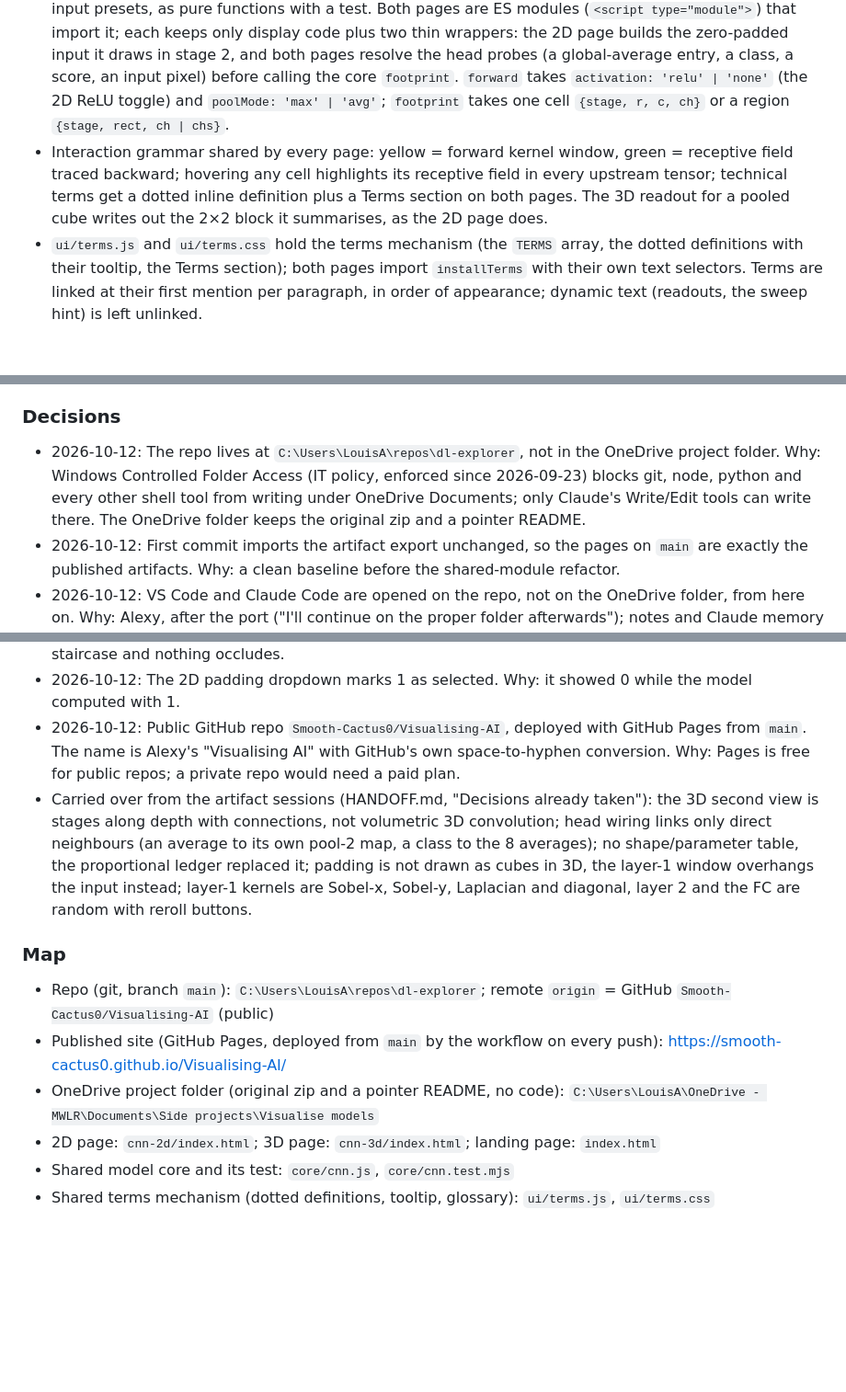
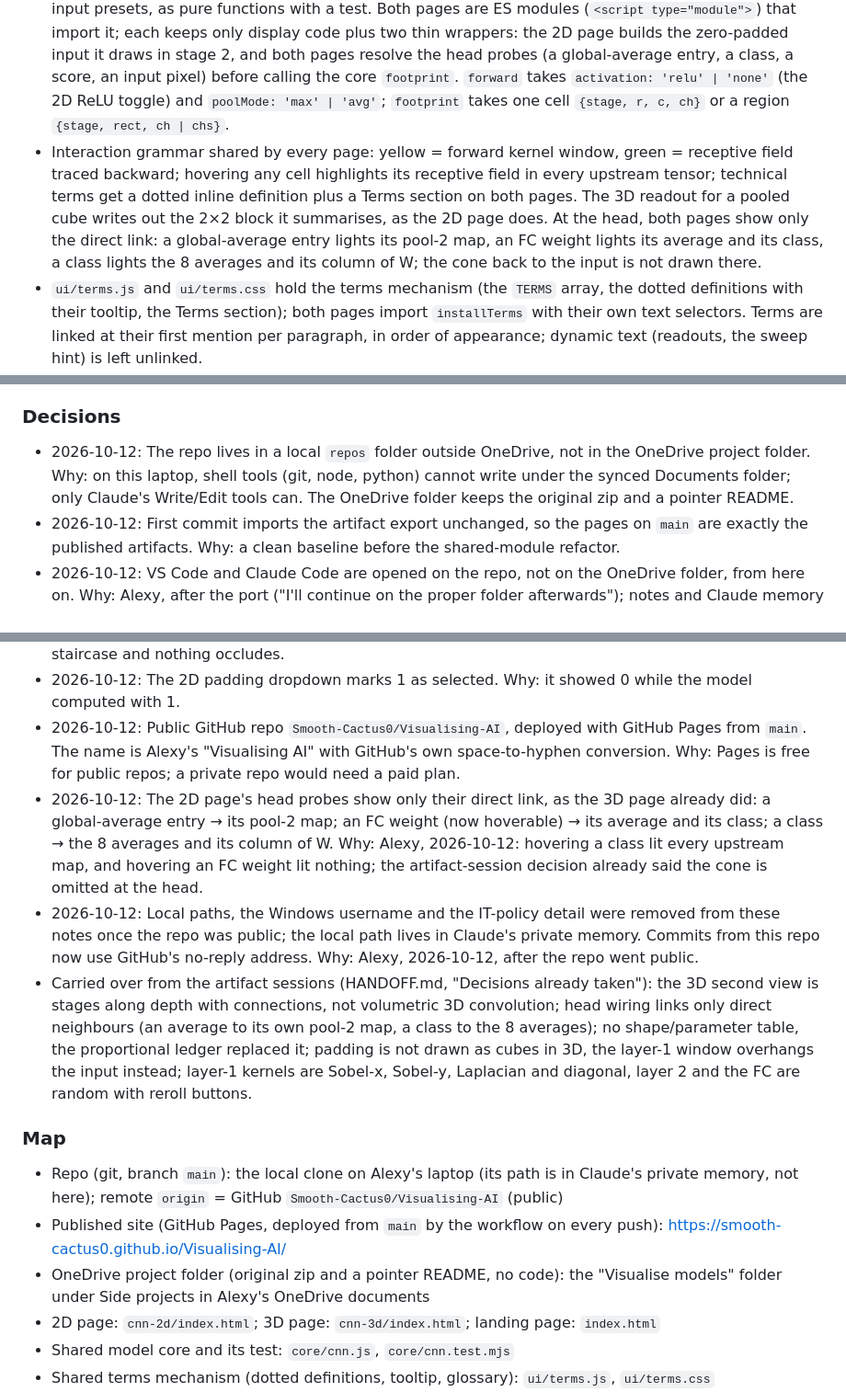
Before and after one commit to Smooth-Cactus0/Visualising-AI, a Markdown page: project_notes.md, 3 parts joined by grey strips. Shown at 92% size. Drawn GitHub-style; blank space fills up the shorter version.

Commit message:
docs: remove local paths and machine details from the public notes
Also records the head-probe rule and the no-reply commit email.

Co-Authored-By: Claude Fable 5.1 <noreply@anthropic.com>

```diff
--- a/project_notes.md
+++ b/project_notes.md
@@ -17,7 +17,7 @@ Interactive web pages, with no build step, that show what the boxes in a deep-le
 - Plain HTML plus ES modules, served statically. GitHub Pages deploys the repo root from `main` (`.github/workflows/pages.yml`). Local run: `python -m http.server 8000` from the repo root (modules need http, not file://); maths test: `node core/cnn.test.mjs`.
 - Toy network: 16×16×1 input → conv1 (4 hand-picked 3×3 kernels: Sobel-x, Sobel-y, Laplacian, diagonal; stride, padding and dilation selectable) + ReLU → 2×2 pool (max or average, a toggle on both pages) → conv2 (8 random 3×3×4 kernels) + ReLU → 2×2 pool → global average (8 values) → FC 8×10 (random) → softmax over 10 classes. The 2D page can also switch the activation off. Nothing is trained; the pages say so wherever a prediction appears.
 - `core/cnn.js` holds the forward pass, pooling, softmax, receptive-field propagation and the kernel and input presets, as pure functions with a test. Both pages are ES modules (`<script type="module">`) that import it; each keeps only display code plus two thin wrappers: the 2D page builds the zero-padded input it draws in stage 2, and both pages resolve the head probes (a global-average entry, a class, a score, an input pixel) before calling the core `footprint`. `forward` takes `activation: 'relu' | 'none'` (the 2D ReLU toggle) and `poolMode: 'max' | 'avg'`; `footprint` takes one cell `{stage, r, c, ch}` or a region `{stage, rect, ch | chs}`.
-- Interaction grammar shared by every page: yellow = forward kernel window, green = receptive field traced backward; hovering any cell highlights its receptive field in every upstream tensor; technical terms get a dotted inline definition plus a Terms section on both pages. The 3D readout for a pooled cube writes out the 2×2 block it summarises, as the 2D page does.
+- Interaction grammar shared by every page: yellow = forward kernel window, green = receptive field traced backward; hovering any cell highlights its receptive field in every upstream tensor; technical terms get a dotted inline definition plus a Terms section on both pages. The 3D readout for a pooled cube writes out the 2×2 block it summarises, as the 2D page does. At the head, both pages show only the direct link: a global-average entry lights its pool-2 map, an FC weight lights its average and its class, a class lights the 8 averages and its column of W; the cone back to the input is not drawn there.
 - `ui/terms.js` and `ui/terms.css` hold the terms mechanism (the `TERMS` array, the dotted definitions with their tooltip, the Terms section); both pages import `installTerms` with their own text selectors. Terms are linked at their first mention per paragraph, in order of appearance; dynamic text (readouts, the sweep hint) is left unlinked.
 - 3D depth layout: the default "whole network" camera looks from high up and nearly head-on from the input end, so the stages recede as a staircase and the input hides nothing; chosen from headless-Edge screenshots of nine candidate presets at two window widths.
 - three.js r128 UMD from cdnjs; OrbitControls is not in that build, so the 3D page has its own small orbit implementation. External scripts only from cdnjs or jsDelivr, pinned.
@@ -29,7 +29,7 @@ Interactive web pages, with no build step, that show what the boxes in a deep-le
 - No accuracy figures exist: weights are hand-picked or random, no model has been trained.
 
 ### Decisions
-- 2026-10-12: The repo lives at `C:\Users\LouisA\repos\dl-explorer`, not in the OneDrive project folder. Why: Windows Controlled Folder Access (IT policy, enforced since 2026-09-23) blocks git, node, python and every other shell tool from writing under OneDrive Documents; only Claude's Write/Edit tools can write there. The OneDrive folder keeps the original zip and a pointer README.
+- 2026-10-12: The repo lives in a local `repos` folder outside OneDrive, not in the OneDrive project folder. Why: on this laptop, shell tools (git, node, python) cannot write under the synced Documents folder; only Claude's Write/Edit tools can. The OneDrive folder keeps the original zip and a pointer README.
 - 2026-10-12: First commit imports the artifact export unchanged, so the pages on `main` are exactly the published artifacts. Why: a clean baseline before the shared-module refactor.
 - 2026-10-12: VS Code and Claude Code are opened on the repo, not on the OneDrive folder, from here on. Why: Alexy, after the port ("I'll continue on the proper folder afterwards"); notes and Claude memory live with the repo.
 - 2026-10-12: The pages import `core/cnn.js` as ES modules instead of carrying inline copies of the maths. The 2D ReLU toggle and the head probes went into the core (an `activation` option, region probes for `footprint`) rather than staying as page-side copies of the propagation loop. Why: one copy of the maths, and the page wrappers stay a few lines each.
@@ -38,12 +38,14 @@ Interactive web pages, with no build step, that show what the boxes in a deep-le
 - 2026-10-12: The depth-layout default camera looks from the input end, high and nearly head-on, not from the output end looking back (the handoff offered both). Why: from the output end, perspective shrinks the far input and reverses the funnel the lede describes; from high up the funnel reads as a staircase and nothing occludes.
 - 2026-10-12: The 2D padding dropdown marks 1 as selected. Why: it showed 0 while the model computed with 1.
 - 2026-10-12: Public GitHub repo `Smooth-Cactus0/Visualising-AI`, deployed with GitHub Pages from `main`. The name is Alexy's "Visualising AI" with GitHub's own space-to-hyphen conversion. Why: Pages is free for public repos; a private repo would need a paid plan.
+- 2026-10-12: The 2D page's head probes show only their direct link, as the 3D page already did: a global-average entry → its pool-2 map; an FC weight (now hoverable) → its average and its class; a class → the 8 averages and its column of W. Why: Alexy, 2026-10-12: hovering a class lit every upstream map, and hovering an FC weight lit nothing; the artifact-session decision already said the cone is omitted at the head.
+- 2026-10-12: Local paths, the Windows username and the IT-policy detail were removed from these notes once the repo was public; the local path lives in Claude's private memory. Commits from this repo now use GitHub's no-reply address. Why: Alexy, 2026-10-12, after the repo went public.
 - Carried over from the artifact sessions (HANDOFF.md, "Decisions already taken"): the 3D second view is stages along depth with connections, not volumetric 3D convolution; head wiring links only direct neighbours (an average to its own pool-2 map, a class to the 8 averages); no shape/parameter table, the proportional ledger replaced it; padding is not drawn as cubes in 3D, the layer-1 window overhangs the input instead; layer-1 kernels are Sobel-x, Sobel-y, Laplacian and diagonal, layer 2 and the FC are random with reroll buttons.
 
 ### Map
-- Repo (git, branch `main`): `C:\Users\LouisA\repos\dl-explorer`; remote `origin` = GitHub `Smooth-Cactus0/Visualising-AI` (public)
+- Repo (git, branch `main`): the local clone on Alexy's laptop (its path is in Claude's private memory, not here); remote `origin` = GitHub `Smooth-Cactus0/Visualising-AI` (public)
 - Published site (GitHub Pages, deployed from `main` by the workflow on every push): https://smooth-cactus0.github.io/Visualising-AI/
-- OneDrive project folder (original zip and a pointer README, no code): `C:\Users\LouisA\OneDrive - MWLR\Documents\Side projects\Visualise models`
+- OneDrive project folder (original zip and a pointer README, no code): the "Visualise models" folder under Side projects in Alexy's OneDrive documents
 - 2D page: `cnn-2d/index.html`; 3D page: `cnn-3d/index.html`; landing page: `index.html`
 - Shared model core and its test: `core/cnn.js`, `core/cnn.test.mjs`
 - Shared terms mechanism (dotted definitions, tooltip, glossary): `ui/terms.js`, `ui/terms.css`
```
